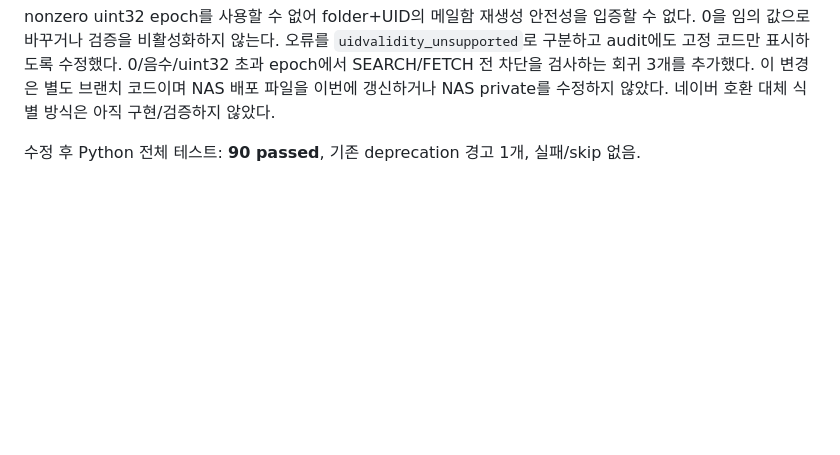
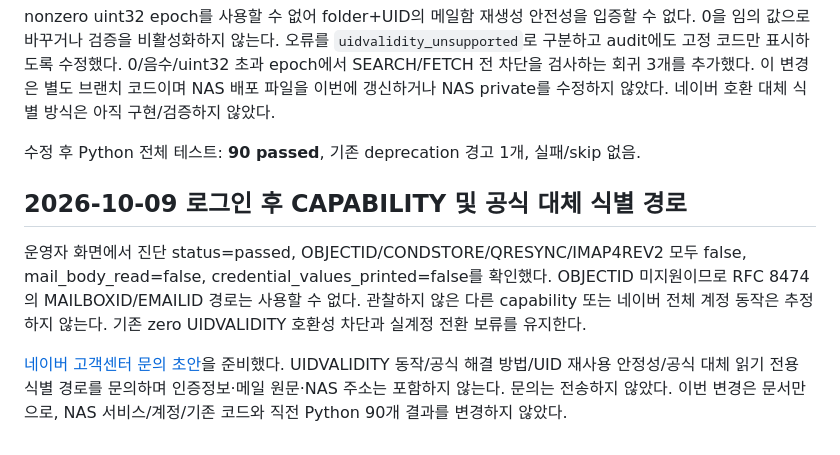
Before and after one commit to Augustine-H/drivemode, a Markdown page: docs/naver-mail-validation.md, the part around the change. Rendered like a GitHub page; blank space fills up the shorter version.

Commit message:
Record absent Naver OBJECTID capability and prepare support inquiry

```diff
--- a/docs/naver-mail-validation.md
+++ b/docs/naver-mail-validation.md
@@ -268,3 +268,9 @@ services/naver-mail/tests/verify_container.py
 nonzero uint32 epoch를 사용할 수 없어 folder+UID의 메일함 재생성 안전성을 입증할 수 없다. 0을 임의 값으로 바꾸거나 검증을 비활성화하지 않는다. 오류를 `uidvalidity_unsupported`로 구분하고 audit에도 고정 코드만 표시하도록 수정했다. 0/음수/uint32 초과 epoch에서 SEARCH/FETCH 전 차단을 검사하는 회귀 3개를 추가했다. 이 변경은 별도 브랜치 코드이며 NAS 배포 파일을 이번에 갱신하거나 NAS private를 수정하지 않았다. 네이버 호환 대체 식별 방식은 아직 구현/검증하지 않았다.
 
 수정 후 Python 전체 테스트: **90 passed**, 기존 deprecation 경고 1개, 실패/skip 없음.
+
+## 2026-10-09 로그인 후 CAPABILITY 및 공식 대체 식별 경로
+
+운영자 화면에서 진단 status=passed, OBJECTID/CONDSTORE/QRESYNC/IMAP4REV2 모두 false, mail_body_read=false, credential_values_printed=false를 확인했다. OBJECTID 미지원이므로 RFC 8474의 MAILBOXID/EMAILID 경로는 사용할 수 없다. 관찰하지 않은 다른 capability 또는 네이버 전체 계정 동작은 추정하지 않는다. 기존 zero UIDVALIDITY 호환성 차단과 실계정 전환 보류를 유지한다.
+
+[네이버 고객센터 문의 초안](naver-mail-imap-support-request.md)을 준비했다. UIDVALIDITY 동작/공식 해결 방법/UID 재사용 안정성/공식 대체 읽기 전용 식별 경로를 문의하며 인증정보·메일 원문·NAS 주소는 포함하지 않는다. 문의는 전송하지 않았다. 이번 변경은 문서만으로, NAS 서비스/계정/기존 코드와 직전 Python 90개 결과를 변경하지 않았다.
```
Also changed, not shown: docs/naver-mail-imap-support-request.md (added, +32 -0 lines), services/naver-mail/OAUTH_INSTALL.md (+2 -0 lines).
